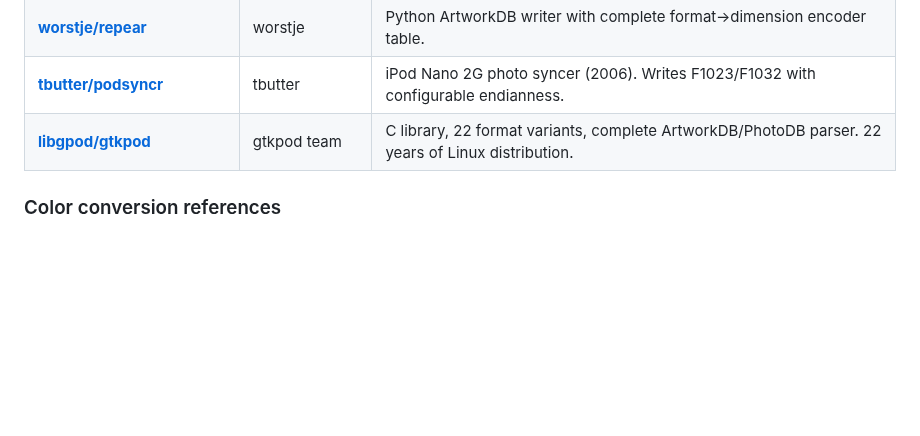
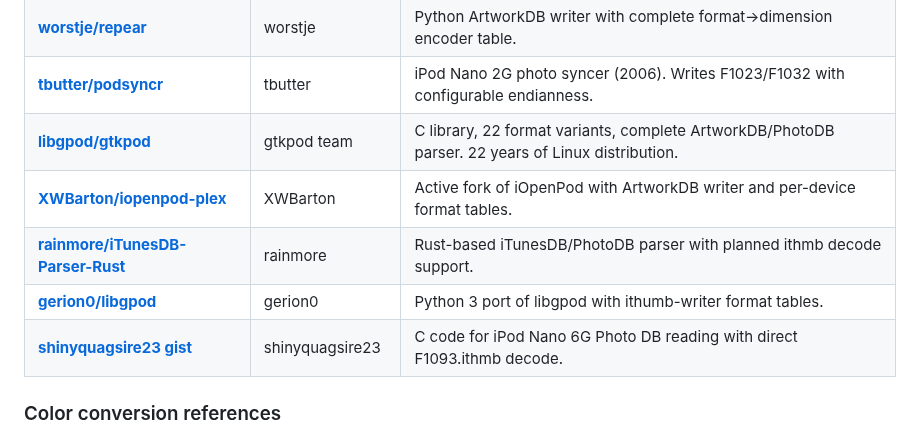
Before and after one commit to B67687/Ithmb-Codec, a Markdown page: README.md, the part around the change. Drawn GitHub-style; blank space fills up the shorter version.

Commit message:
docs: add missing references to root README (XWBarton, rainmore, gerion0, shinyquagsire23)

```diff
--- a/README.md
+++ b/README.md
@@ -244,6 +244,10 @@ Every known open-source `.ithmb` implementation (11 total) was surveyed across G
 | [**worstje/repear**](https://github.com/worstje/repear)                                                                          | worstje            | Python ArtworkDB writer with complete format→dimension encoder table.                                                                                                                                                    |
 | [**tbutter/podsyncr**](https://github.com/tbutter/podsyncr)                                                                      | tbutter            | iPod Nano 2G photo syncer (2006). Writes F1023/F1032 with configurable endianness.                                                                                                                                       |
 | [**libgpod/gtkpod**](https://github.com/gtkpod/libgpod)                                                                          | gtkpod team        | C library, 22 format variants, complete ArtworkDB/PhotoDB parser. 22 years of Linux distribution.                                                                                                                        |
+| [**XWBarton/iopenpod-plex**](https://github.com/XWBarton/iopenpod-plex)                                                          | XWBarton           | Active fork of iOpenPod with ArtworkDB writer and per-device format tables.                                                                                                                                              |
+| [**rainmore/iTunesDB-Parser-Rust**](https://github.com/rainmore/iTunesDB-Parser-Rust)                                            | rainmore           | Rust-based iTunesDB/PhotoDB parser with planned ithmb decode support.                                                                                                                                                    |
+| [**gerion0/libgpod**](https://github.com/gerion0/libgpod)                                                                        | gerion0            | Python 3 port of libgpod with ithumb-writer format tables.                                                                                                                                                               |
+| [**shinyquagsire23 gist**](https://gist.github.com/shinyquagsire23/5ac38487b4c8f9252e78e0275814c90b)                             | shinyquagsire23    | C code for iPod Nano 6G Photo DB reading with direct F1093.ithmb decode.                                                                                                                                                 |
 
 ### Color conversion references
 
```
